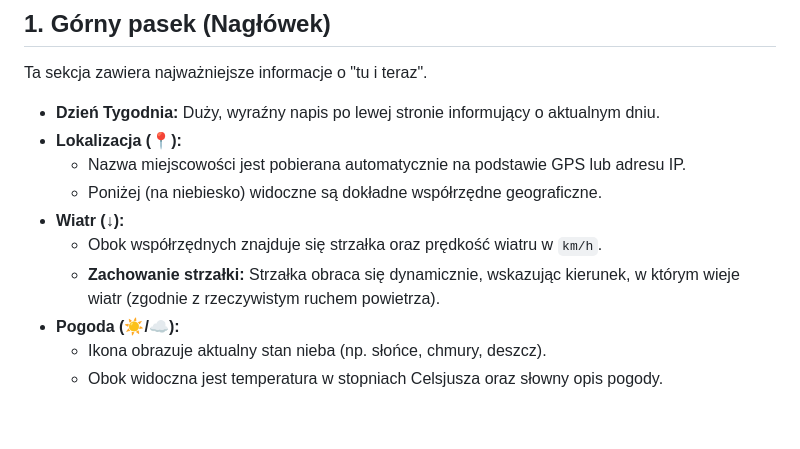
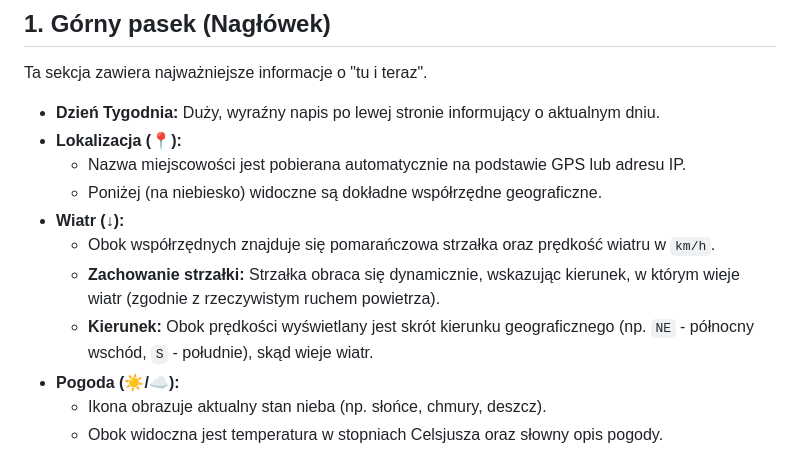
Before and after one commit to TomaszGabara5677/centrum-informacyjne, a Markdown page: OPIS_FUNKCJI.md, the part around the change. GitHub-like rendering; blank space fills up the shorter version.

```diff
--- a/OPIS_FUNKCJI.md
+++ b/OPIS_FUNKCJI.md
@@ -13,8 +13,9 @@ Ta sekcja zawiera najważniejsze informacje o "tu i teraz".
     * Nazwa miejscowości jest pobierana automatycznie na podstawie GPS lub adresu IP.
     * Poniżej (na niebiesko) widoczne są dokładne współrzędne geograficzne.
 * **Wiatr (↓):**
-    * Obok współrzędnych znajduje się strzałka oraz prędkość wiatru w `km/h`.
+    * Obok współrzędnych znajduje się pomarańczowa strzałka oraz prędkość wiatru w `km/h`.
     * **Zachowanie strzałki:** Strzałka obraca się dynamicznie, wskazując kierunek, w którym wieje wiatr (zgodnie z rzeczywistym ruchem powietrza).
+    * **Kierunek:** Obok prędkości wyświetlany jest skrót kierunku geograficznego (np. `NE` - północny wschód, `S` - południe), skąd wieje wiatr.
 * **Pogoda (☀️/☁️):**
     * Ikona obrazuje aktualny stan nieba (np. słońce, chmury, deszcz).
     * Obok widoczna jest temperatura w stopniach Celsjusza oraz słowny opis pogody.
```
